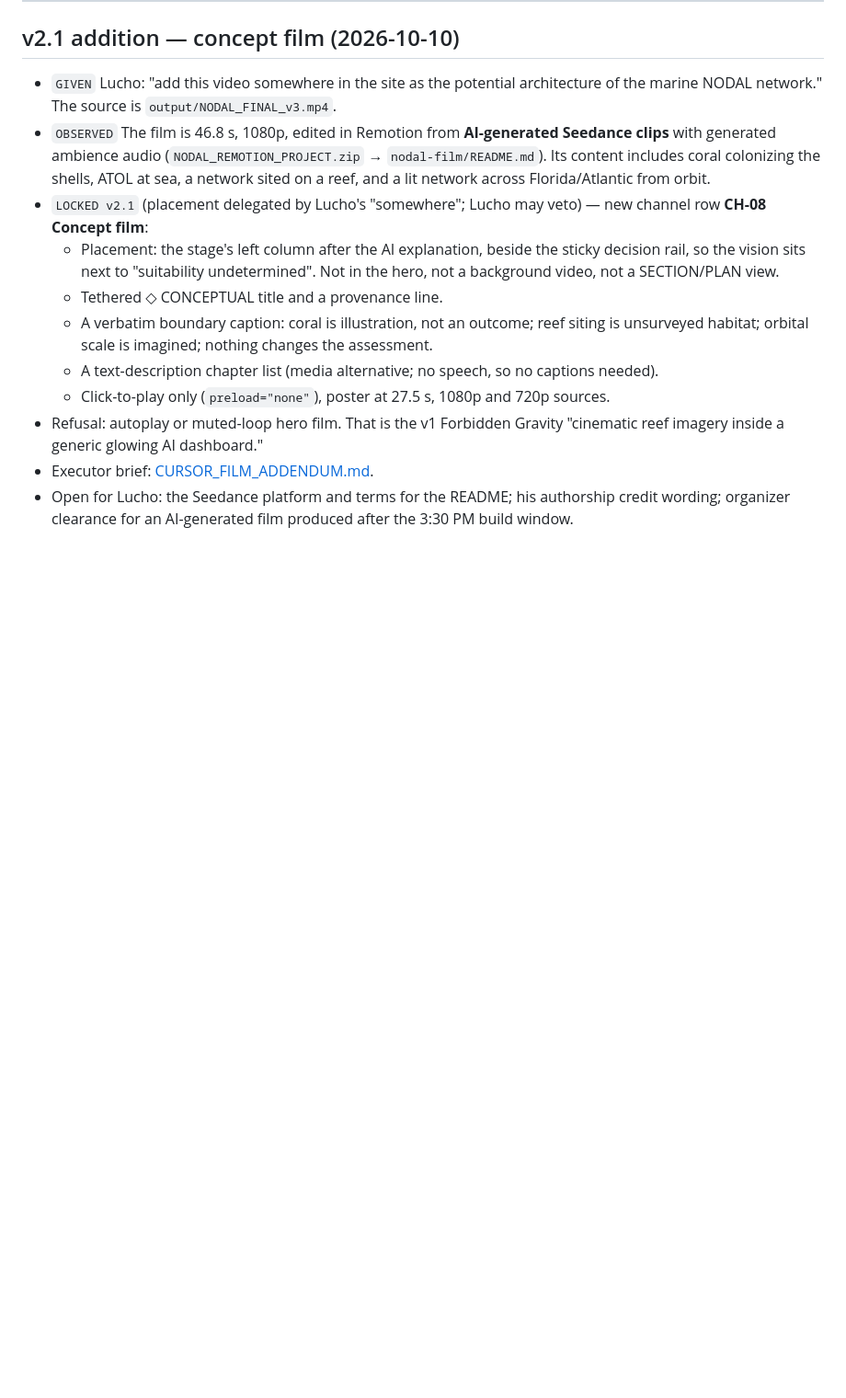
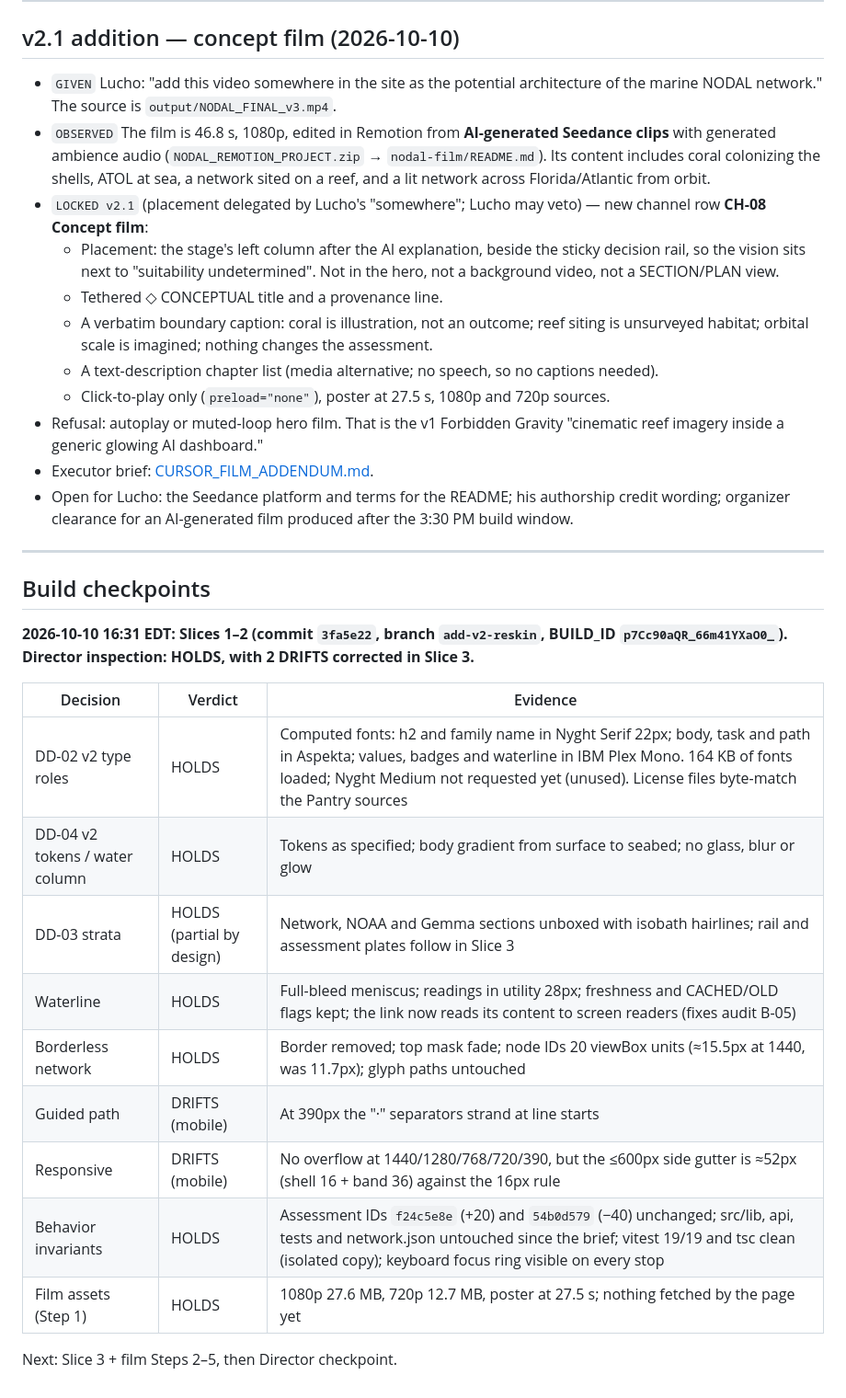
Before and after one commit to Luchocrat/nodal-network, a Markdown page: direction/ADD_V2_REDIRECT.md, the part around the change. Shown at 92% size. Drawn GitHub-style; blank space fills up the shorter version.

Commit message:
Record Director inspection of v2 Slices 1–2 on add-v2-reskin.

```diff
--- a/direction/ADD_V2_REDIRECT.md
+++ b/direction/ADD_V2_REDIRECT.md
@@ -208,3 +208,23 @@ The v1 direction was authored by Glyph; this v2 amendment is authored by Don Cla
 - Refusal: autoplay or muted-loop hero film. That is the v1 Forbidden Gravity "cinematic reef imagery inside a generic glowing AI dashboard."
 - Executor brief: [CURSOR_FILM_ADDENDUM.md](CURSOR_FILM_ADDENDUM.md).
 - Open for Lucho: the Seedance platform and terms for the README; his authorship credit wording; organizer clearance for an AI-generated film produced after the 3:30 PM build window.
+
+---
+
+## Build checkpoints
+
+**2026-10-10 16:31 EDT: Slices 1–2 (commit `3fa5e22`, branch `add-v2-reskin`, BUILD_ID `p7Cc90aQR_66m41YXaO0_`). Director inspection: HOLDS, with 2 DRIFTS corrected in Slice 3.**
+
+| Decision | Verdict | Evidence |
+|---|---|---|
+| DD-02 v2 type roles | HOLDS | Computed fonts: h2 and family name in Nyght Serif 22px; body, task and path in Aspekta; values, badges and waterline in IBM Plex Mono. 164 KB of fonts loaded; Nyght Medium not requested yet (unused). License files byte-match the Pantry sources |
+| DD-04 v2 tokens / water column | HOLDS | Tokens as specified; body gradient from surface to seabed; no glass, blur or glow |
+| DD-03 strata | HOLDS (partial by design) | Network, NOAA and Gemma sections unboxed with isobath hairlines; rail and assessment plates follow in Slice 3 |
+| Waterline | HOLDS | Full-bleed meniscus; readings in utility 28px; freshness and CACHED/OLD flags kept; the link now reads its content to screen readers (fixes audit B-05) |
+| Borderless network | HOLDS | Border removed; top mask fade; node IDs 20 viewBox units (≈15.5px at 1440, was 11.7px); glyph paths untouched |
+| Guided path | DRIFTS (mobile) | At 390px the "·" separators strand at line starts |
+| Responsive | DRIFTS (mobile) | No overflow at 1440/1280/768/720/390, but the ≤600px side gutter is ≈52px (shell 16 + band 36) against the 16px rule |
+| Behavior invariants | HOLDS | Assessment IDs `f24c5e8e` (+20) and `54b0d579` (−40) unchanged; src/lib, api, tests and network.json untouched since the brief; vitest 19/19 and tsc clean (isolated copy); keyboard focus ring visible on every stop |
+| Film assets (Step 1) | HOLDS | 1080p 27.6 MB, 720p 12.7 MB, poster at 27.5 s; nothing fetched by the page yet |
+
+Next: Slice 3 + film Steps 2–5, then Director checkpoint.
```
